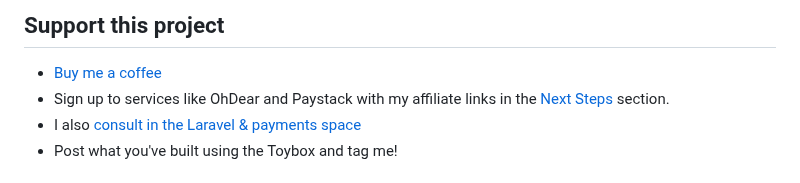
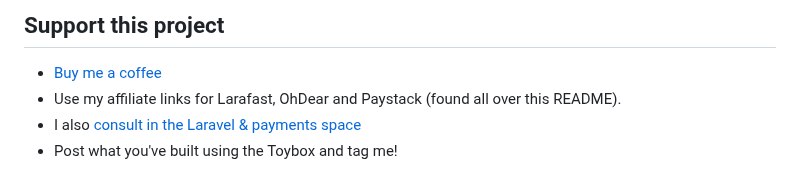
Before and after one commit to nikspyratos/toybox, a Markdown page: README.md, the part around one of its changes. Rendered like a GitHub page.

Commit message:
Feat: Readme updates

```diff
--- a/README.md
+++ b/README.md
@@ -40,7 +40,7 @@ Principles
 ## Support this project
 
 - [Buy me a coffee](https://tip-jar.co.za/@thecapegreek)
-- Sign up to services like OhDear and Paystack with my affiliate links in the [Next Steps](#next-steps---diy) section.
+- Use my affiliate links for Larafast, OhDear and Paystack (found all over this README).
 - I also [consult in the Laravel & payments space](https://nik.software)
 - Post what you've built using the Toybox and tag me!
 
```
Also changed, not shown: other parts of README.md (+1 -1 lines).
